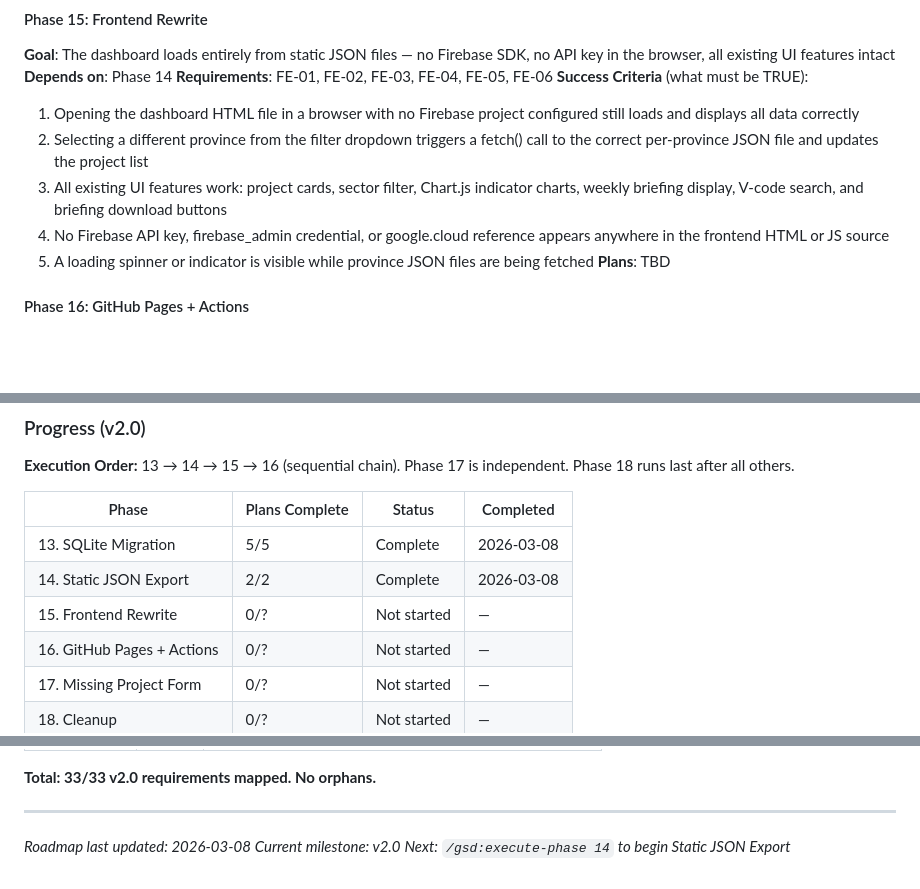
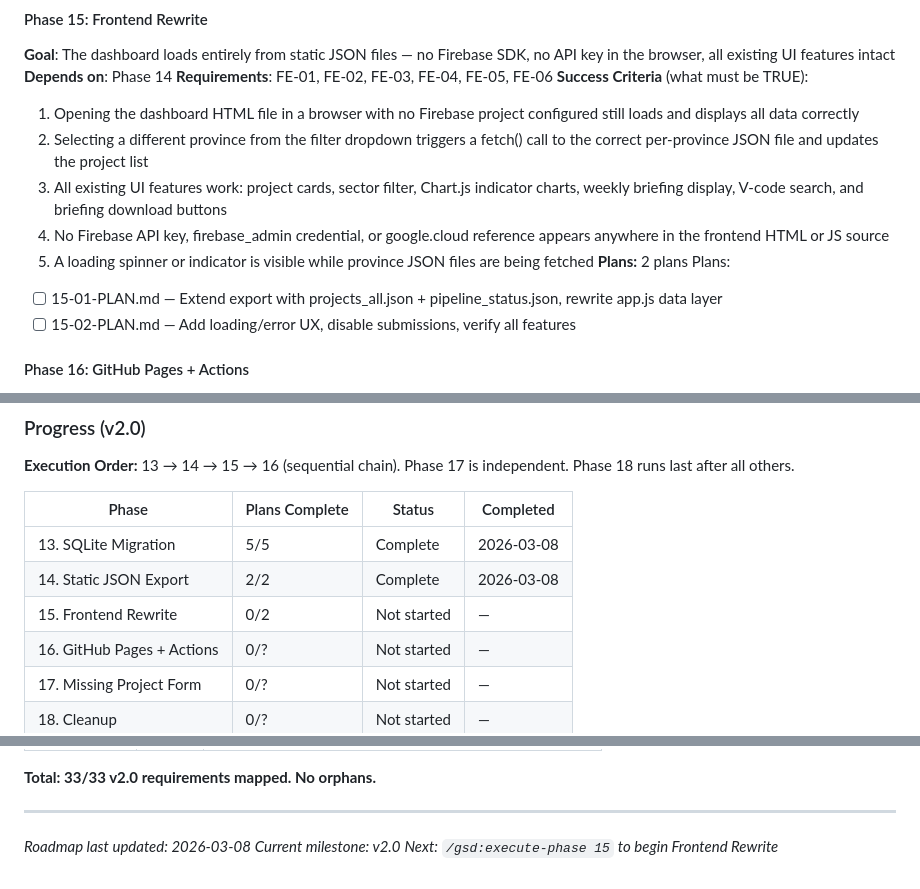
Before and after one commit to waltaaaa/ai-newsletter, a Markdown page: .planning/ROADMAP.md, 3 parts joined by grey strips. Drawn GitHub-style; blank space fills up the shorter version.

Commit message:
docs(15-frontend-rewrite): create phase plan
Two plans covering Firebase SDK removal, static JSON fetch layer,
loading UX, and submission form migration messages.

Co-Authored-By: Claude Opus 4.6 <noreply@anthropic.com>

```diff
--- a/.planning/ROADMAP.md
+++ b/.planning/ROADMAP.md
@@ -169,7 +169,10 @@ Plans:
   3. All existing UI features work: project cards, sector filter, Chart.js indicator charts, weekly briefing display, V-code search, and briefing download buttons
   4. No Firebase API key, firebase_admin credential, or google.cloud reference appears anywhere in the frontend HTML or JS source
   5. A loading spinner or indicator is visible while province JSON files are being fetched
-**Plans**: TBD
+**Plans:** 2 plans
+Plans:
+- [ ] 15-01-PLAN.md — Extend export with projects_all.json + pipeline_status.json, rewrite app.js data layer
+- [ ] 15-02-PLAN.md — Add loading/error UX, disable submissions, verify all features
 
 #### Phase 16: GitHub Pages + Actions
 **Goal**: The dashboard is live on GitHub Pages and the pipeline runs automatically every week and every day via GitHub Actions — no local execution required
@@ -212,7 +215,7 @@ Plans:
 |-------|----------------|--------|-----------|
 | 13. SQLite Migration | 5/5 | Complete    | 2026-03-08 |
 | 14. Static JSON Export | 2/2 | Complete    | 2026-03-08 |
-| 15. Frontend Rewrite | 0/? | Not started | — |
+| 15. Frontend Rewrite | 0/2 | Not started | — |
 | 16. GitHub Pages + Actions | 0/? | Not started | — |
 | 17. Missing Project Form | 0/? | Not started | — |
 | 18. Cleanup | 0/? | Not started | — |
@@ -261,4 +264,4 @@ Plans:
 
 *Roadmap last updated: 2026-03-08*
 *Current milestone: v2.0*
-*Next: `/gsd:execute-phase 14` to begin Static JSON Export*
+*Next: `/gsd:execute-phase 15` to begin Frontend Rewrite*
```
Also changed, not shown: 2 other files.
